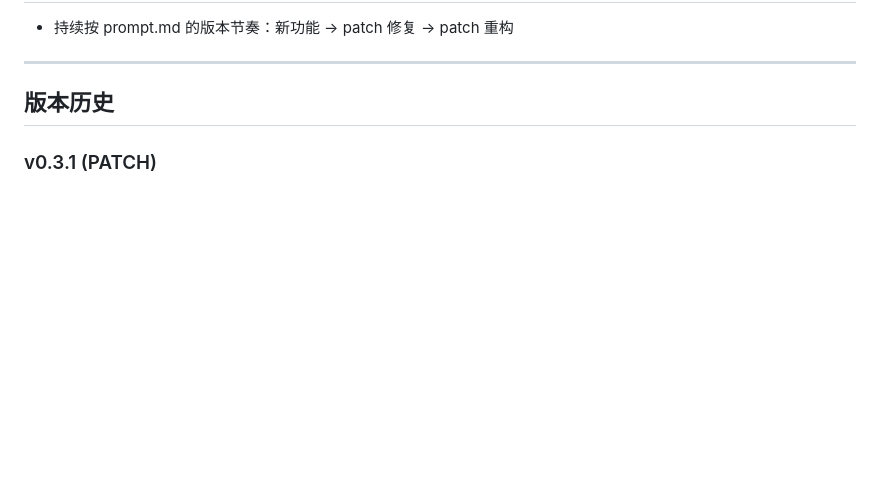
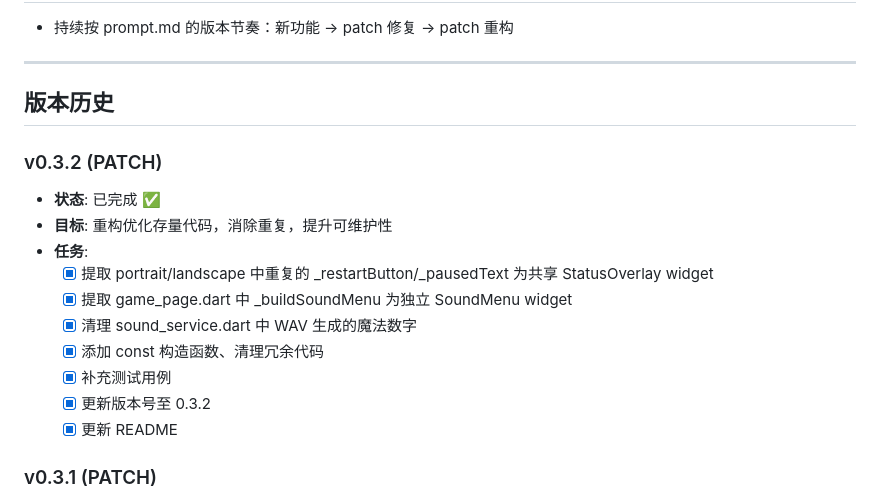
Before and after one commit to g-ai-002/flutter-tetris, a Markdown page: plan.md, the part around the change. Rendered like a GitHub page; blank space fills up the shorter version.

```diff
--- a/plan.md
+++ b/plan.md
@@ -27,6 +27,18 @@
 ---
 
 ## 版本历史
+
+### v0.3.2 (PATCH)
+- **状态**: 已完成 ✅
+- **目标**: 重构优化存量代码，消除重复，提升可维护性
+- **任务**:
+  - [x] 提取 portrait/landscape 中重复的 _restartButton/_pausedText 为共享 StatusOverlay widget
+  - [x] 提取 game_page.dart 中 _buildSoundMenu 为独立 SoundMenu widget
+  - [x] 清理 sound_service.dart 中 WAV 生成的魔法数字
+  - [x] 添加 const 构造函数、清理冗余代码
+  - [x] 补充测试用例
+  - [x] 更新版本号至 0.3.2
+  - [x] 更新 README
 
 ### v0.3.1 (PATCH)
 - **状态**: 已完成 ✅
```
Also changed, not shown: README.md (+2 -2 lines).
